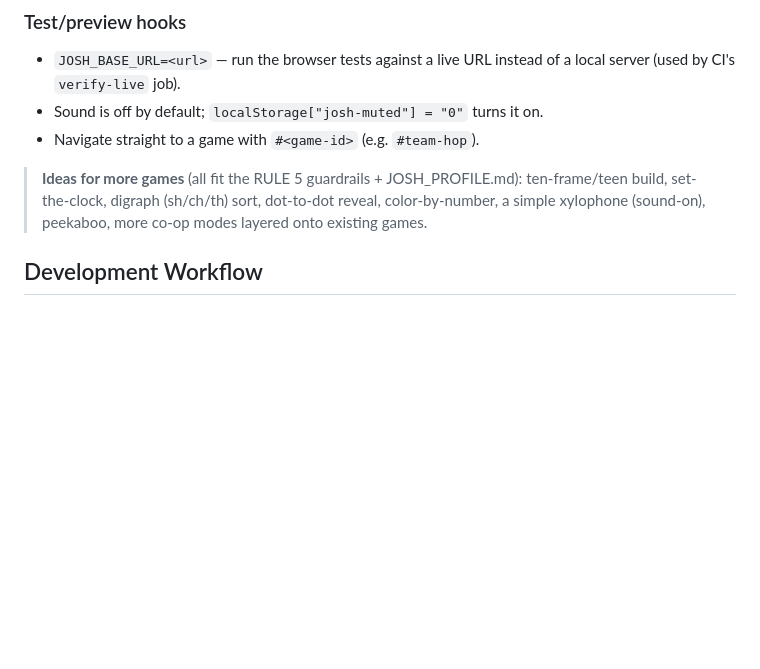
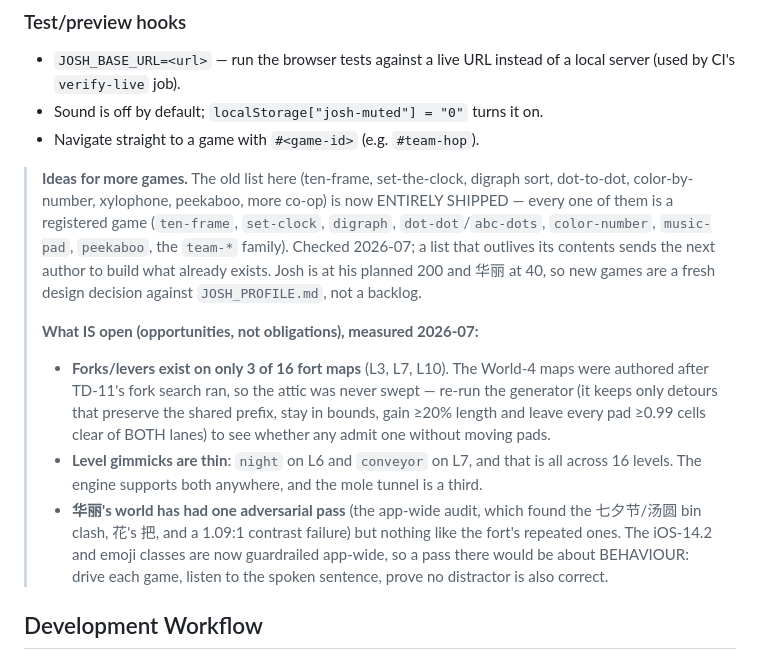
Before and after one commit to dumptruckjon/Josh-Game, a Markdown page: CLAUDE.md, the part around the change. Rendered like a GitHub page; blank space fills up the shorter version.

Commit message:
CLAUDE.md: the "ideas for more games" list was entirely built
Checked every entry against the 200 registered game ids: ten-frame, set-clock,
digraph, dot-dot/abc-dots, color-number, music-pad, peekaboo and the team-*
family all shipped, some of them three content sets ago. A list that outlives
its contents sends the next author to build what already exists — the same
"content outgrew a literal" class as the level grid that said 12.

Replaced with what is actually open, measured rather than imagined: forks exist
on only 3 of 16 fort maps and the attic was never swept by TD-11's generator;
gimmicks are just night on L6 and conveyor on L7; and 华丽's world has had one
adversarial pass where the fort has had several, so a pass there would be about
behaviour (drive each game, listen to the spoken sentence, prove no distractor
is also correct) now that the iOS-14.2 and emoji classes are guardrailed
app-wide. All three are opportunities, not obligations — Josh is at his planned
200 and 华丽 at 40.

```diff
--- a/CLAUDE.md
+++ b/CLAUDE.md
@@ -1823,10 +1823,29 @@ for any new `logic.js` function and a browser check if it needs special handling
 - Sound is off by default; `localStorage["josh-muted"] = "0"` turns it on.
 - Navigate straight to a game with `#<game-id>` (e.g. `#team-hop`).
 
-> **Ideas for more games** (all fit the RULE 5 guardrails + JOSH_PROFILE.md):
-> ten-frame/teen build, set-the-clock, digraph (sh/ch/th) sort, dot-to-dot
-> reveal, color-by-number, a simple xylophone (sound-on), peekaboo, more co-op
-> modes layered onto existing games.
+> **Ideas for more games.** The old list here (ten-frame, set-the-clock, digraph
+> sort, dot-to-dot, color-by-number, xylophone, peekaboo, more co-op) is now
+> ENTIRELY SHIPPED — every one of them is a registered game (`ten-frame`,
+> `set-clock`, `digraph`, `dot-dot`/`abc-dots`, `color-number`, `music-pad`,
+> `peekaboo`, the `team-*` family). Checked 2026-07; a list that outlives its
+> contents sends the next author to build what already exists. Josh is at his
+> planned 200 and 华丽 at 40, so new games are a fresh design decision against
+> `JOSH_PROFILE.md`, not a backlog.
+>
+> **What IS open (opportunities, not obligations), measured 2026-07:**
+> - **Forks/levers exist on only 3 of 16 fort maps** (L3, L7, L10). The World-4
+>   maps were authored after TD-11's fork search ran, so the attic was never
+>   swept — re-run the generator (it keeps only detours that preserve the shared
+>   prefix, stay in bounds, gain ≥20% length and leave every pad ≥0.99 cells
+>   clear of BOTH lanes) to see whether any admit one without moving pads.
+> - **Level gimmicks are thin**: `night` on L6 and `conveyor` on L7, and that is
+>   all across 16 levels. The engine supports both anywhere, and the mole tunnel
+>   is a third.
+> - **华丽's world has had one adversarial pass** (the app-wide audit, which
+>   found the 七夕节/汤圆 bin clash, 花's 把, and a 1.09:1 contrast failure) but
+>   nothing like the fort's repeated ones. The iOS-14.2 and emoji classes are now
+>   guardrailed app-wide, so a pass there would be about BEHAVIOUR: drive each
+>   game, listen to the spoken sentence, prove no distractor is also correct.
 
 ## Development Workflow
 
```
